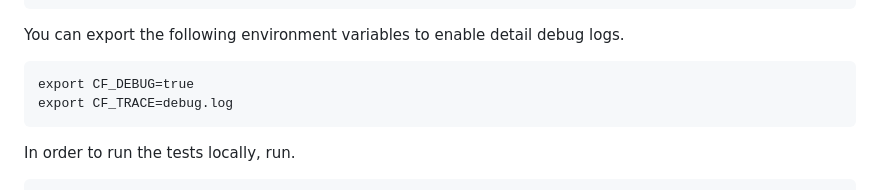
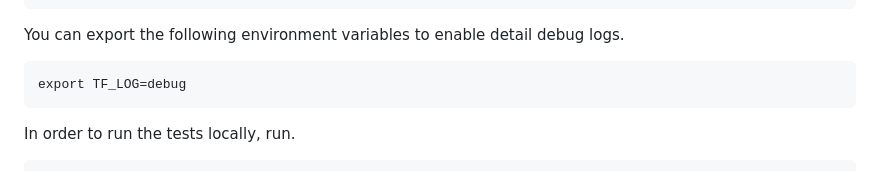
Before and after one commit to cloudfoundry-community/terraform-provider-cloudfoundry, a Markdown page: README.md, the part around the change. Drawn GitHub-style.

Commit message:
The debug logging variable is TF_LOG=debug (#472)

````diff
--- a/README.md
+++ b/README.md
@@ -96,8 +96,7 @@ export CF_SKIP_SSL_VALIDATION=true
 You can export the following environment variables to enable detail debug logs.
 
 ```
-export CF_DEBUG=true
-export CF_TRACE=debug.log
+export TF_LOG=debug
 ```
 
 In order to run the tests locally, run.
````
